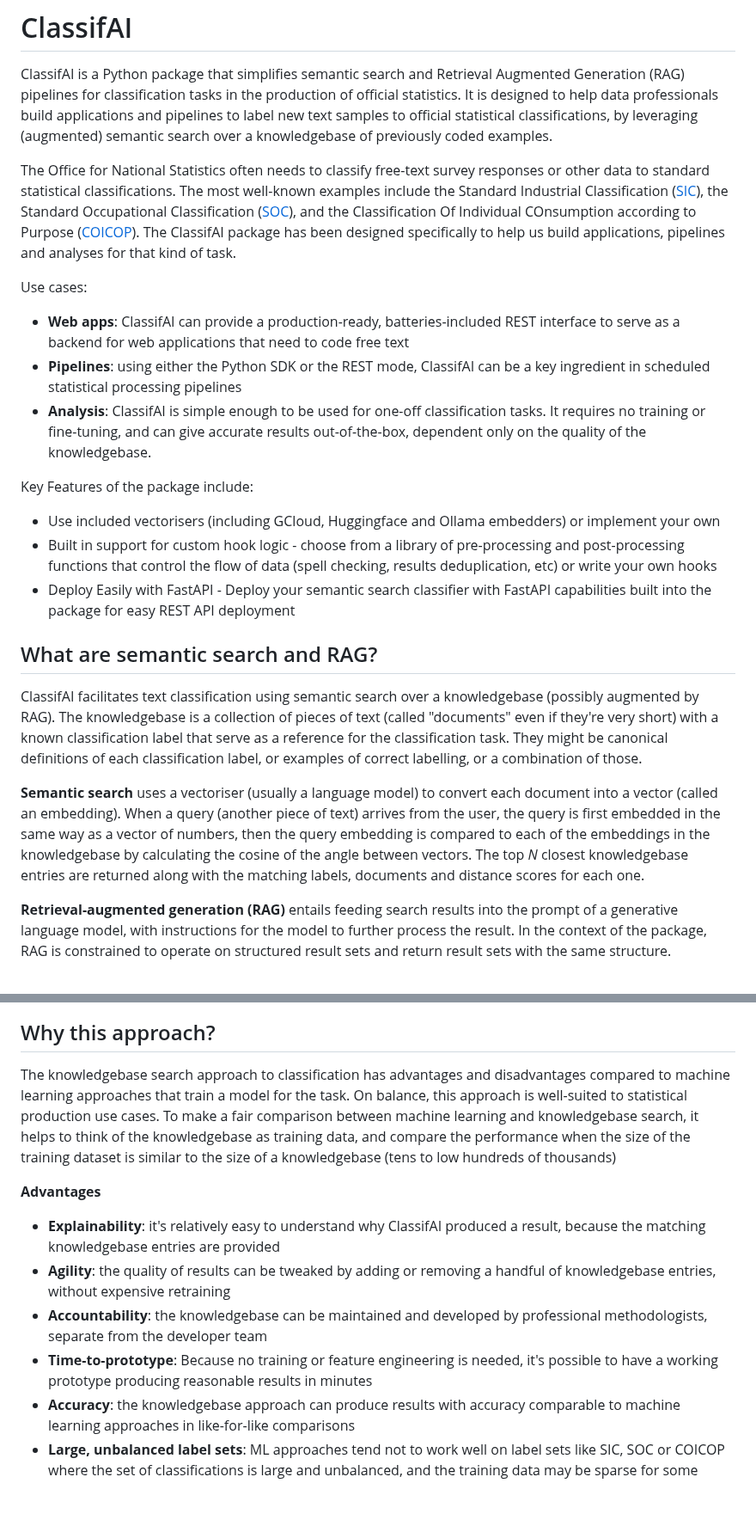
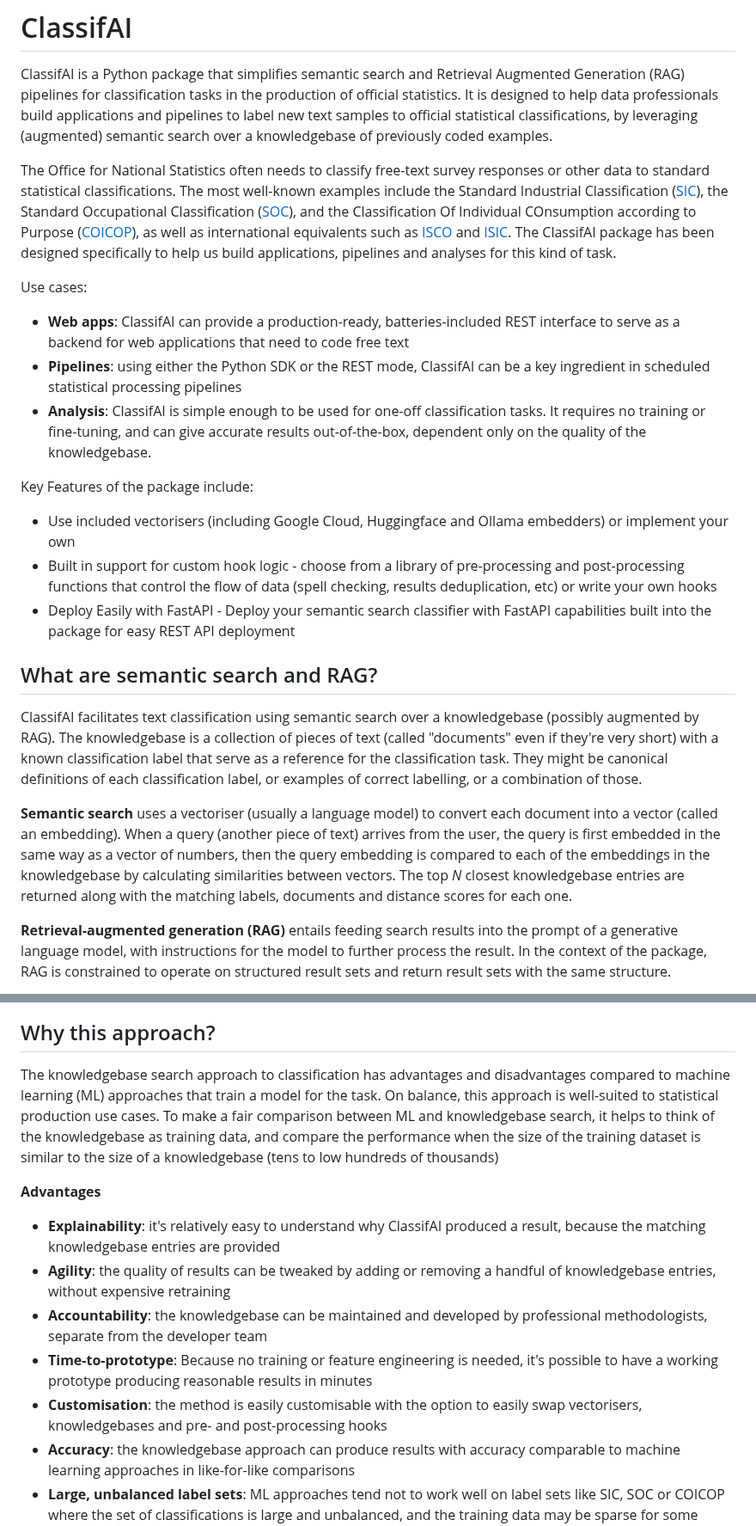
Before and after one commit to datasciencecampus/classifai, a Markdown page: README.md, 2 parts joined by grey strips. Shown at 86% size. Rendered like a GitHub page; blank space fills up the shorter version.

```diff
--- a/README.md
+++ b/README.md
@@ -4,7 +4,7 @@
 
 ClassifAI is a Python package that simplifies semantic search and Retrieval Augmented Generation (RAG) pipelines for classification tasks in the production of official statistics. It is designed to help data professionals build applications and pipelines to label new text samples to official statistical classifications, by leveraging (augmented) semantic search over a knowledgebase of previously coded examples.
 
-The Office for National Statistics often needs to classify free-text survey responses or other data to standard statistical classifications. The most well-known examples include the Standard Industrial Classification ([SIC](https://www.gov.uk/government/publications/standard-industrial-classification-of-economic-activities-sic)), the Standard Occupational Classification ([SOC](https://www.ons.gov.uk/methodology/classificationsandstandards/standardoccupationalclassificationsoc)), and the Classification Of Individual COnsumption according to Purpose ([COICOP](https://en.wikipedia.org/wiki/Classification_of_Individual_Consumption_According_to_Purpose)). The ClassifAI package has been designed specifically to help us build applications, pipelines and analyses for that kind of task.
+The Office for National Statistics often needs to classify free-text survey responses or other data to standard statistical classifications. The most well-known examples include the Standard Industrial Classification ([SIC](https://www.gov.uk/government/publications/standard-industrial-classification-of-economic-activities-sic)), the Standard Occupational Classification ([SOC](https://www.ons.gov.uk/methodology/classificationsandstandards/standardoccupationalclassificationsoc)), and the Classification Of Individual COnsumption according to Purpose ([COICOP](https://en.wikipedia.org/wiki/Classification_of_Individual_Consumption_According_to_Purpose)), as well as international equivalents such as [ISCO](https://esco.ec.europa.eu/en/about-esco/escopedia/escopedia/international-standard-classification-occupations-isco) and [ISIC](https://en.wikipedia.org/wiki/International_Standard_Industrial_Classification). The ClassifAI package has been designed specifically to help us build applications, pipelines and analyses for this kind of task.
 
 Use cases:
 
@@ -14,7 +14,7 @@ Use cases:
 
 Key Features of the package include:
 
-- Use included vectorisers (including GCloud, Huggingface and Ollama embedders) or implement your own
+- Use included vectorisers (including Google Cloud, Huggingface and Ollama embedders) or implement your own
 - Built in support for custom hook logic - choose from a library of pre-processing and post-processing functions that control the flow of data (spell checking, results deduplication, etc) or write your own hooks
 - Deploy Easily with FastAPI - Deploy your semantic search classifier with FastAPI capabilities built into the package for easy REST API deployment
 
@@ -23,7 +23,7 @@ Key Features of the package include:
 ClassifAI facilitates text classification using semantic search over a knowledgebase (possibly augmented by RAG).
 The knowledgebase is a collection of pieces of text (called "documents" even if they're very short) with a known classification label that serve as a reference for the classification task. They might be canonical definitions of each classification label, or examples of correct labelling, or a combination of those.
 
-**Semantic search** uses a vectoriser (usually a language model) to convert each document into a vector (called an embedding). When a query (another piece of text) arrives from the user, the query is first embedded in the same way as a vector of numbers, then the query embedding is compared to each of the embeddings in the knowledgebase by calculating the cosine of the angle between vectors. The top _N_ closest knowledgebase entries are returned along with the matching labels, documents and distance scores for each one.
+**Semantic search** uses a vectoriser (usually a language model) to convert each document into a vector (called an embedding). When a query (another piece of text) arrives from the user, the query is first embedded in the same way as a vector of numbers, then the query embedding is compared to each of the embeddings in the knowledgebase by calculating similarities between vectors. The top _N_ closest knowledgebase entries are returned along with the matching labels, documents and distance scores for each one.
 
 **Retrieval-augmented generation (RAG)** entails feeding search results into the prompt of a generative language model, with instructions for the model to further process the result. In the context of the package, RAG is constrained to operate on structured result sets and return result sets with the same structure.
 
@@ -33,7 +33,7 @@ The knowledgebase is a collection of pieces of text (called "documents" even if
 
 ## Why this approach?
 
-The knowledgebase search approach to classification has advantages and disadvantages compared to machine learning approaches that train a model for the task. On balance, this approach is well-suited to statistical production use cases. To make a fair comparison between machine learning and knowledgebase search, it helps to think of the knowledgebase as training data, and compare the performance when the size of the training dataset is similar to the size of a knowledgebase (tens to low hundreds of thousands)
+The knowledgebase search approach to classification has advantages and disadvantages compared to machine learning (ML) approaches that train a model for the task. On balance, this approach is well-suited to statistical production use cases. To make a fair comparison between ML and knowledgebase search, it helps to think of the knowledgebase as training data, and compare the performance when the size of the training dataset is similar to the size of a knowledgebase (tens to low hundreds of thousands)
 
 **Advantages**
 
@@ -41,6 +41,7 @@ The knowledgebase search approach to classification has advantages and disadvant
 - **Agility**: the quality of results can be tweaked by adding or removing a handful of knowledgebase entries, without expensive retraining
 - **Accountability**: the knowledgebase can be maintained and developed by professional methodologists, separate from the developer team
 - **Time-to-prototype**: Because no training or feature engineering is needed, it's possible to have a working prototype producing reasonable results in minutes
+- **Customisation**: the method is easily customisable with the option to easily swap vectorisers, knowledgebases and pre- and post-processing hooks
 - **Accuracy**: the knowledgebase approach can produce results with accuracy comparable to machine learning approaches in like-for-like comparisons
 - **Large, unbalanced label sets**: ML approaches tend not to work well on label sets like SIC, SOC or COICOP where the set of classifications is large and unbalanced, and the training data may be sparse for some classifications. Knowledgebase search works well in these cases
 
```
Also changed, not shown: other parts of README.md (+1 -0 lines).
